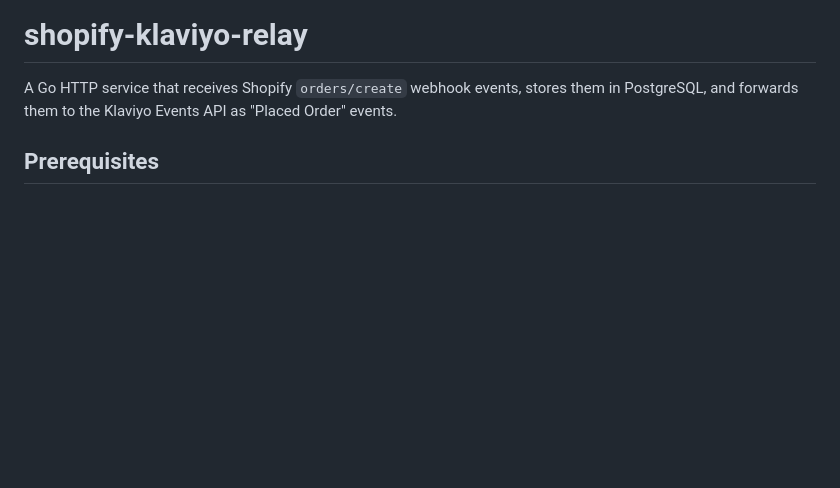
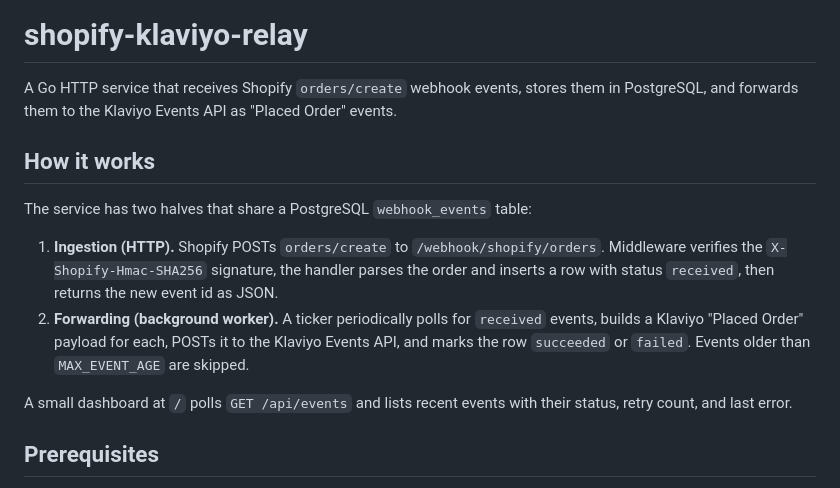
Before and after one commit to alana91/shopify-klaviyo-relay, a Markdown page: README.md, the part around one of its changes. Rendered like a GitHub page; blank space fills up the shorter version.

```diff
--- a/README.md
+++ b/README.md
@@ -1,6 +1,15 @@
 # shopify-klaviyo-relay
 
 A Go HTTP service that receives Shopify `orders/create` webhook events, stores them in PostgreSQL, and forwards them to the Klaviyo Events API as "Placed Order" events.
+
+## How it works
+
+The service has two halves that share a PostgreSQL `webhook_events` table:
+
+1. **Ingestion (HTTP).** Shopify POSTs `orders/create` to `/webhook/shopify/orders`. Middleware verifies the `X-Shopify-Hmac-SHA256` signature, the handler parses the order and inserts a row with status `received`, then returns the new event id as JSON.
+2. **Forwarding (background worker).** A ticker periodically polls for `received` events, builds a Klaviyo "Placed Order" payload for each, POSTs it to the Klaviyo Events API, and marks the row `succeeded` or `failed`. Events older than `MAX_EVENT_AGE` are skipped.
+
+A small dashboard at `/` polls `GET /api/events` and lists recent events with their status, retry count, and last error.
 
 ## Prerequisites
 
```
Also changed, not shown: other parts of README.md (+53 -0 lines).
